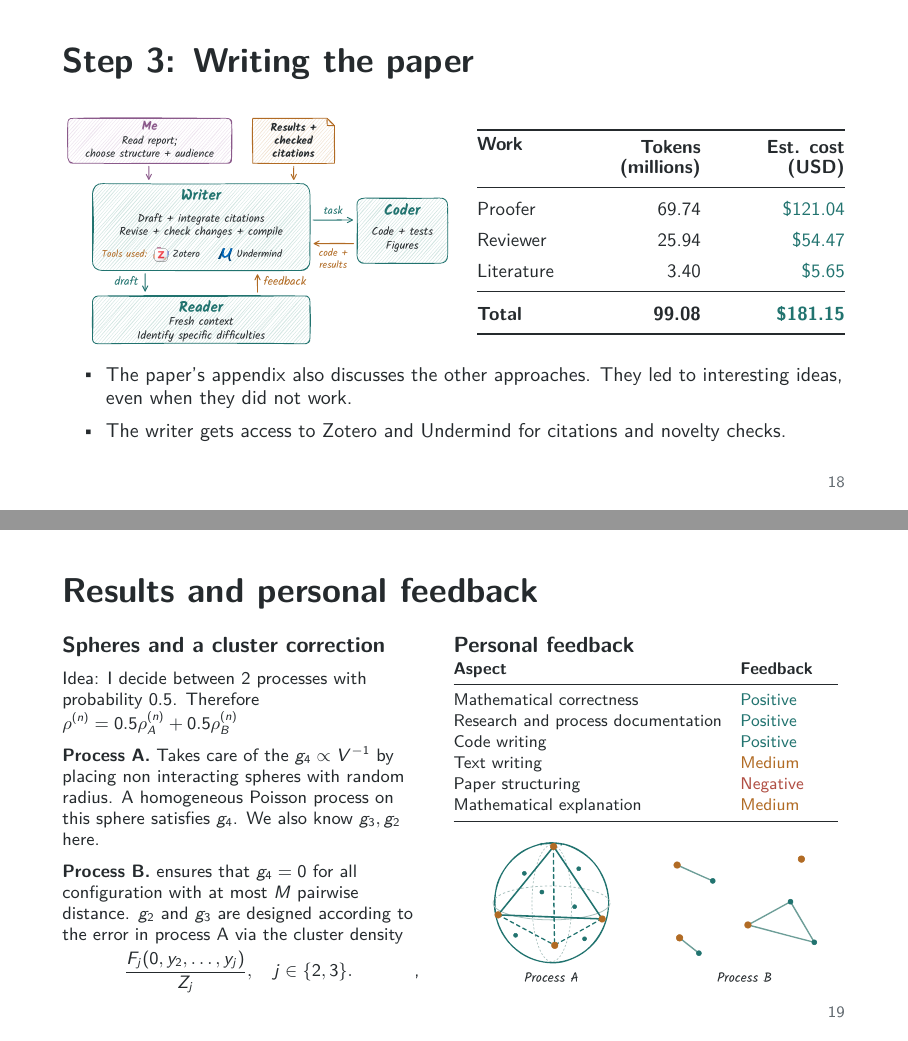
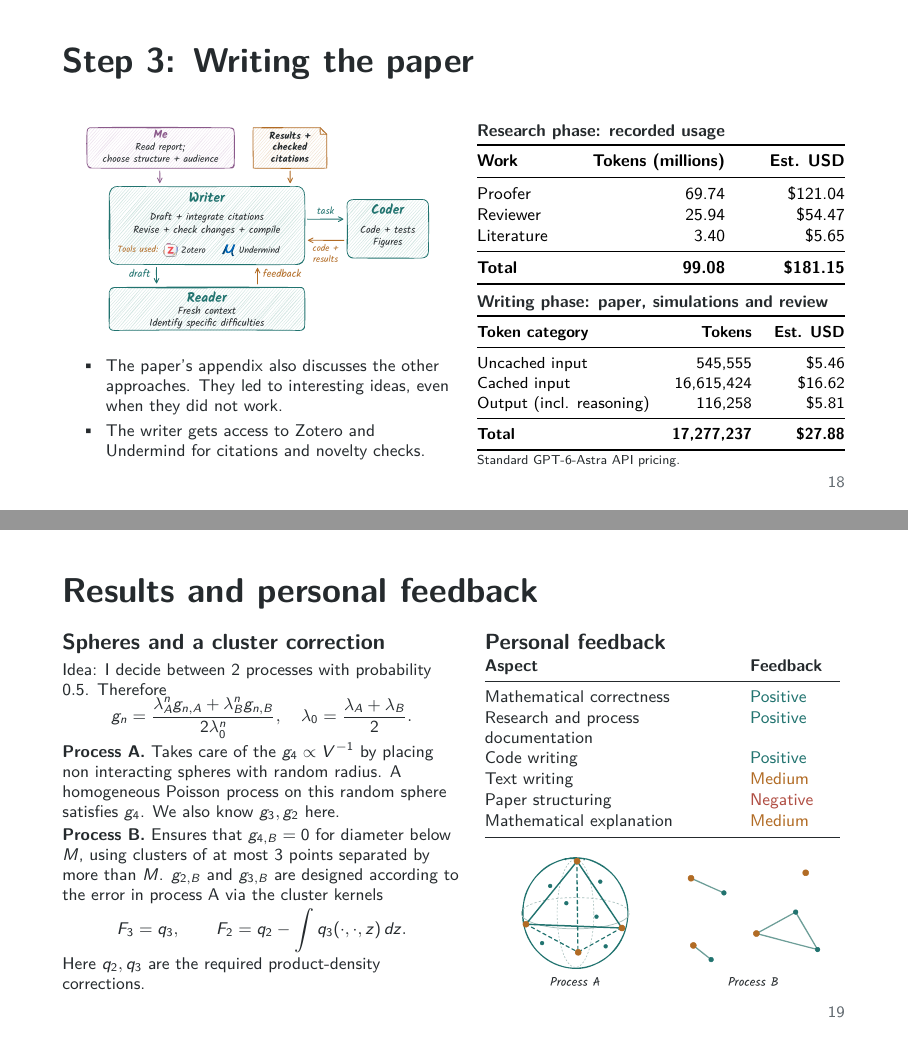
Before and after one commit to MathisRost/agentic-ai-math, LaTeX slides (agentic_ai_math_talk.tex): pages 18 and 19 of 23, joined at a grey line. Compiled offline with pdfLaTeX.

Commit message:
Update presentation with revised results and writing costs

```diff
--- a/agentic_ai_math_talk.tex
+++ b/agentic_ai_math_talk.tex
@@ -600,38 +601,60 @@
 % \end{frame}
 
 \begin{frame}[t]{Step 3: Writing the paper}
-  \vspace{1mm}
-  \begin{columns}[c,onlytextwidth]
+  \vspace{0mm}
+  \begin{columns}[T,onlytextwidth]
     \begin{column}{0.50\textwidth}
       \centering
-      \includegraphics[clip,width=\linewidth,height=44mm,keepaspectratio]{writing_workflow.pdf}
-    \end{column}
-    \begin{column}{0.47\textwidth}
-      {\fontsize{9.5}{12}\selectfont
-      \setlength{\tabcolsep}{0pt}
-      \renewcommand{\arraystretch}{1.3}
-      \begin{tabular*}{\linewidth}{@{}l@{\extracolsep{\fill}}rr@{}}
-        \toprule
-        \shortstack[l]{\textbf{Work}\\\strut} & \shortstack[r]{\textbf{Tokens}\\\textbf{(millions)}}
-                     & \shortstack[r]{\textbf{Est. cost}\\\textbf{(USD)}} \\
-        \midrule
-        Proofer & 69.74 & \textcolor{teal}{\$121.04} \\
-        Reviewer & 25.94 & \textcolor{teal}{\$54.47} \\
-        Literature & 3.40 & \textcolor{teal}{\$5.65} \\
-        \midrule
-        \textbf{Total} & \textbf{99.08} & \textcolor{teal}{\textbf{\$181.15}} \\
-        \bottomrule
-      \end{tabular*}\par}
-    \end{column}
-  \end{columns}
+      \includegraphics[clip,width=\linewidth,height=37mm,keepaspectratio]{writing_workflow.pdf}\par
   \vspace{2mm}
-  {\fontsize{10}{12}\selectfont
+  {\raggedright\fontsize{8.5}{10}\selectfont
     \begin{itemize}
-      \setlength{\itemsep}{1.5mm}
+      \setlength{\itemsep}{1mm}
       \item The paper's appendix also discusses the other approaches.
         They led to interesting ideas, even when they did not work.
       \item The writer gets access to Zotero and Undermind for citations and novelty checks.
     \end{itemize}}
+
+    \end{column}
+    \begin{column}{0.47\textwidth}
+      {\fontsize{8.5}{10}\selectfont\bfseries Research phase: recorded usage\par}
+      \vspace{0.5mm}
+      {\fontsize{8.5}{10}\selectfont\color{black}
+      \setlength{\tabcolsep}{0pt}
+      \renewcommand{\arraystretch}{1.05}
+      \begin{tabular*}{\linewidth}{@{}l@{\extracolsep{\fill}}rr@{}}
+        \toprule
+        \textbf{Work} & \textbf{Tokens (millions)} & \textbf{Est. USD} \\
+        \midrule
+        Proofer & 69.74 & \$121.04 \\
+        Reviewer & 25.94 & \$54.47 \\
+        Literature & 3.40 & \$5.65 \\
+        \midrule
+        \textbf{Total} & \textbf{99.08} & \textbf{\$181.15} \\
+        \bottomrule
+      \end{tabular*}\par}
+      \vspace{1.5mm}
+      {\fontsize{8.5}{10}\selectfont\bfseries Writing phase: paper, simulations and review\par}
+      \vspace{0.5mm}
+      {\fontsize{8}{9.5}\selectfont\color{black}
+      \setlength{\tabcolsep}{0pt}
+      \renewcommand{\arraystretch}{1.05}
+      \begin{tabular*}{\linewidth}{@{}l@{\extracolsep{\fill}}rr@{}}
+        \toprule
+        \textbf{Token category} & \textbf{Tokens} & \textbf{Est. USD} \\
+        \midrule
+        Uncached input & 545,555 & \$5.46 \\
+        Cached input & 16,615,424 & \$16.62 \\
+        Output (incl. reasoning) & 116,258 & \$5.81 \\
+        \midrule
+        \textbf{Total} & \textbf{17,277,237} & \textbf{\$27.88} \\
+        \bottomrule
+      \end{tabular*}\par}
+      \vspace{0.5mm}
+      {\fontsize{6.5}{7.5}\selectfont
+        \href{https://developers.openai.com/api/docs/models/gpt-6-astra}{Standard GPT-6-Astra API pricing}.\par}
+    \end{column}
+  \end{columns}
   \note{Research usage from the Astra6 run, snapshot 20 October 2026.
     Proofer combines the coordinator, both non-existence investigators and all
     four construction tracks. Reviewer combines all 16 submission reviews and
@@ -646,28 +669,42 @@
     These are recorded-role aggregates and standard API-equivalent estimates,
     not actual account charges or a verified billing total.
     Source: followups/20261020\_cost\_estimate\_v01/cost\_estimate.json
-    in run 20261020T164437Z\_astra6.}
+    in run 20261020T164437Z\_astra6.
+    Writing-phase usage supplied by the owner: 545,555 uncached input tokens,
+    16,615,424 cached input tokens, and 116,258 output tokens including reasoning;
+    total 17,277,237 tokens. At standard GPT-6-Astra short-context rates of
+    USD 10, 1 and 50 per million tokens respectively, the costs are
+    USD 5.455550, 16.615424 and 5.812900, totalling USD 27.883874.
+    Displayed line items and the total are rounded independently to cents.
+    This is an API-equivalent estimate for writing, simulations and review.
+    Pricing checked 21 October 2026:
+    \url{https://developers.openai.com/api/docs/models/gpt-6-astra}.}
 \end{frame}
 
 
 \begin{frame}[t]{Results and personal feedback}
-  \vspace{-3mm}
+  \vspace{-3.5mm}
   \begin{columns}[T,onlytextwidth]
-    \begin{column}{0.45\textwidth}
+    \begin{column}{0.51\textwidth}
       {\fontsize{11}{13}\selectfont\bfseries Spheres and a cluster correction\par}
-      \vspace{2mm}
-      {\raggedright\fontsize{9}{10.5}\selectfont
-      Idea: I decide between 2 processes with probability $0.5$. Therefore $\rho^{(n)} = 0.5 \rho_A^{(n)} + 0.5 \rho_B^{(n)} $ \par
-      \vspace{2mm}
-      \textbf{Process A.} Takes care of the $g_4 \propto V^{-1}$ by placing non interacting spheres with random radius. A homogeneous Poisson process on this sphere satisfies $g_4$. We also know $g_3, g_2$ here.  \par
-      \vspace{2mm}
-      \textbf{Process B.} ensures that $g_4= 0$ for all configuration with at most $M$ pairwise distance. $g_2$ and $g_3$ are designed according to the error in process A via the cluster density  \par
       \vspace{1mm}
+      {\raggedright\fontsize{8.5}{10}\selectfont
+      Idea: I decide between 2 processes with probability $0.5$. Therefore\par
       \noindent\makebox[\linewidth][c]{$\displaystyle
-        \frac{F_j(0,y_2,\ldots,y_j)}{Z_j}, \quad j\in \{2,3\}.$},\par}
+        g_n=\frac{\lambda_A^n g_{n,A}+\lambda_B^n g_{n,B}}{2\lambda_0^n},
+        \quad \lambda_0=\frac{\lambda_A+\lambda_B}{2}.$}\par
+      \vspace{0.5mm}
+      \textbf{Process A.} Takes care of the $g_4 \propto V^{-1}$ by placing non interacting spheres with random radius. A homogeneous Poisson process on this random sphere satisfies $g_4$. We also know $g_3, g_2$ here.  \par
+      \vspace{0.5mm}
+      \textbf{Process B.} Ensures that $g_{4,B}=0$ for diameter below $M$, using clusters of at most 3 points separated by more than $M$. $g_{2,B}$ and $g_{3,B}$ are designed according to the error in process A via the cluster kernels\par
+      \vspace{0.5mm}
+      \noindent\makebox[\linewidth][c]{$\displaystyle
+        F_3=q_3,\qquad F_2=q_2-\int q_3(\cdot,\cdot,z)\,dz.$}\par
+      \vspace{0.5mm}
+      Here $q_2,q_3$ are the required product-density corrections.\par}
       \vspace{1mm}
     \end{column}
-    \begin{column}{0.50\textwidth}
+    \begin{column}{0.46\textwidth}
       {\fontsize{11}{13}\selectfont\bfseries Personal feedback\par}
       \vspace{1mm}
       {\fontsize{8.5}{10}\selectfont
@@ -708,6 +745,10 @@
     Size marks are 0, 1, 2 or 3; nonempty clusters contain their centre.
     Their diameter is below M and different clusters are more than M apart.
     F3=q3 and F2=q2 minus the one-vertex marginal of q3.
+    In the slide's notation, $q_n=2\lambda_0^n g_n-\lambda_A^n g_{n,A}$
+    on the target domain and zero outside, for $n=2,3$.
+    The kernels $F_j(0,y_2,\ldots,y_j)$ are divided by their anchored
+    integrals $Z_j$ to give the cluster offset densities.
     Thus the correction has local full densities q2, q3 and zero at order four.
     Mixing the two laws gives all three exact reciprocal identities on S1.
     The process has finite third and infinite fourth local moments.}
```
Also changed, not shown: agentic_ai_math_talk.pdf, agentic_ai_math_talk.tex (23 more changed lines).
